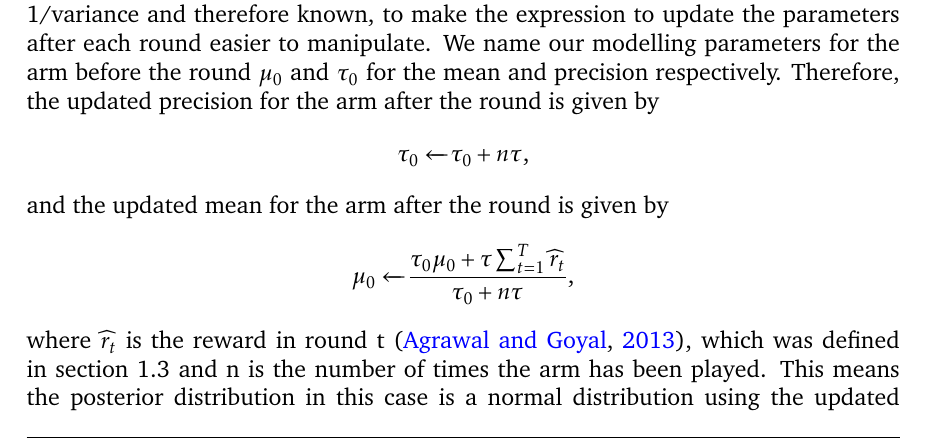
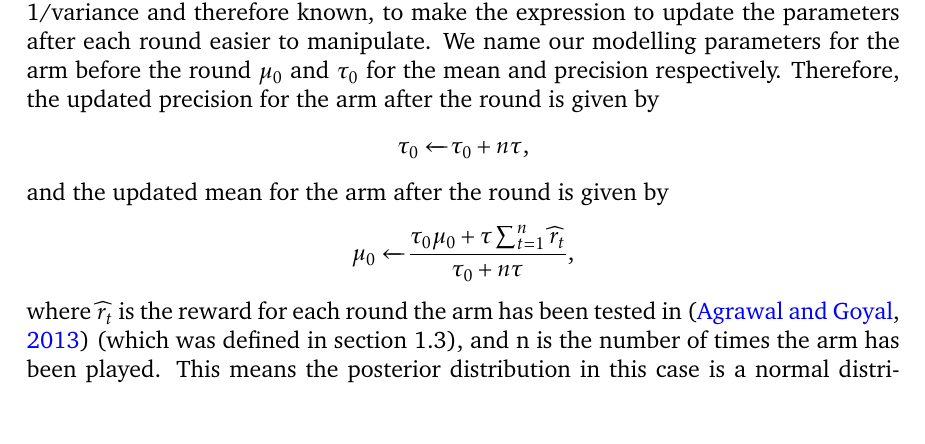
Before and after one commit to ShivamAmratlalPatel/M2RGroupProject, a LaTeX document (report/coursework.tex, which reads report/stationary_strategies.tex): part of page 9 of 28, cut so that both start at the same text, the shorter picture padded with empty space. Compiled offline with pdfLaTeX.

Commit message:
More corrections to Thompson Sampling section

```diff
--- a/report/stationary_strategies.tex
+++ b/report/stationary_strategies.tex
@@ -102,8 +102,8 @@ Here, we define \textbf{stationary} distributions for arms as those where the un
     Therefore, the updated precision for the arm after the round is given by
     \[\tau_0\xleftarrow{}\tau_0 + n\tau\text{,}\]
     and the updated mean for the arm after the round is given by
-    \[\mu_0\xleftarrow{}\frac{\tau_0\mu_0 + \tau\sum_{t=1}^T\widehat{r}_t}{\tau_0 + n\tau}\text{,}\]
-    where $\widehat{r}_t$ is the reward in round t \citep{agrawal2013further}, which was defined in section 1.3 and n is the number of times the arm has been played. This means the posterior distribution in this case is a normal distribution using the updated parameters above for the precision and mean respectively.
+    \[\mu_0\xleftarrow{}\frac{\tau_0\mu_0 + \tau\sum_{t=1}^n\widehat{r}_t}{\tau_0 + n\tau}\text{,}\]
+    where $\widehat{r}_t$ is the reward for each round the arm has been tested in \citep{agrawal2013further} (which was defined in section 1.3), and n is the number of times the arm has been played. This means the posterior distribution in this case is a normal distribution using the updated parameters above for the precision and mean respectively.
     Similar to our Bernoulli Thompson sampling model above, as the rounds progress, the precision for each arm increases, and the variance for each arm therefore decreases, meaning that the arms with the highest estimated mean are chosen more often.
 
     \subsubsection{Regret for Thompson Sampling}
```
